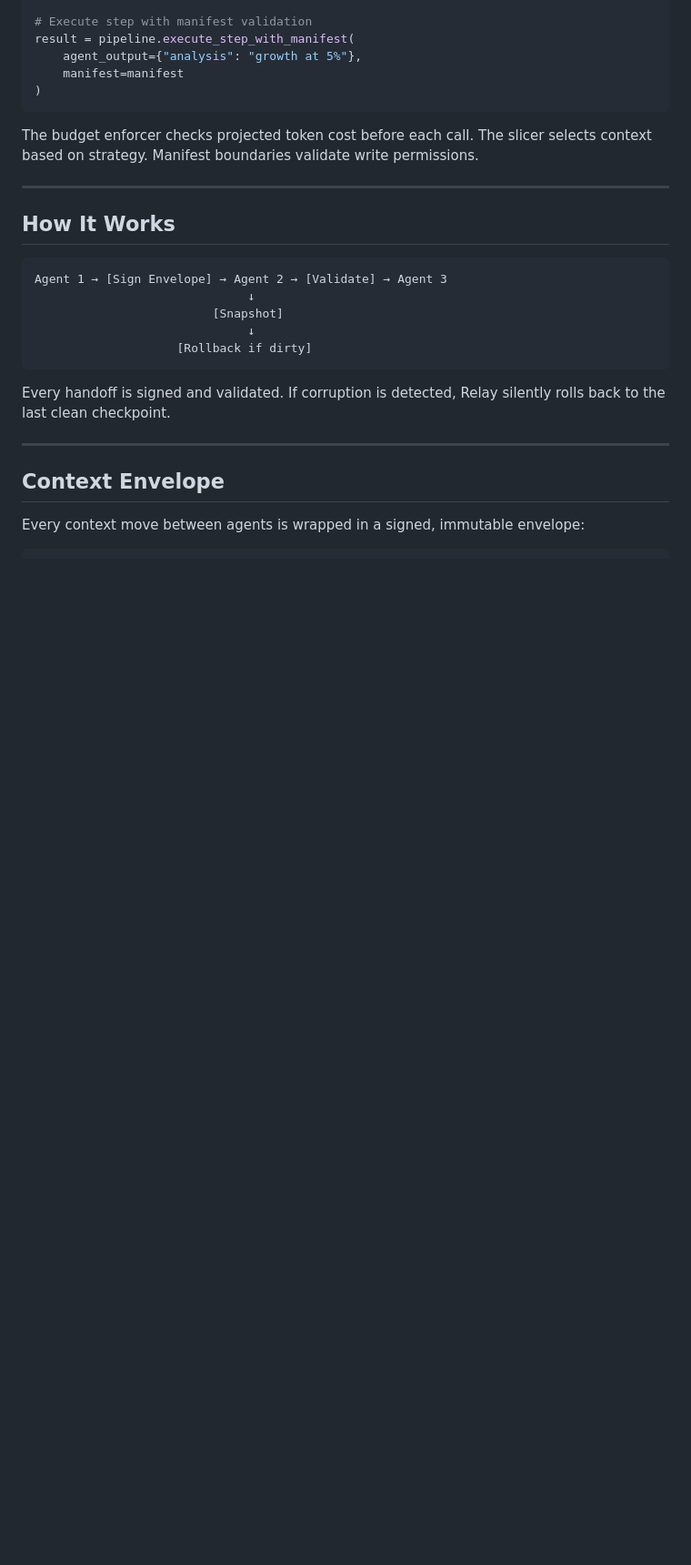
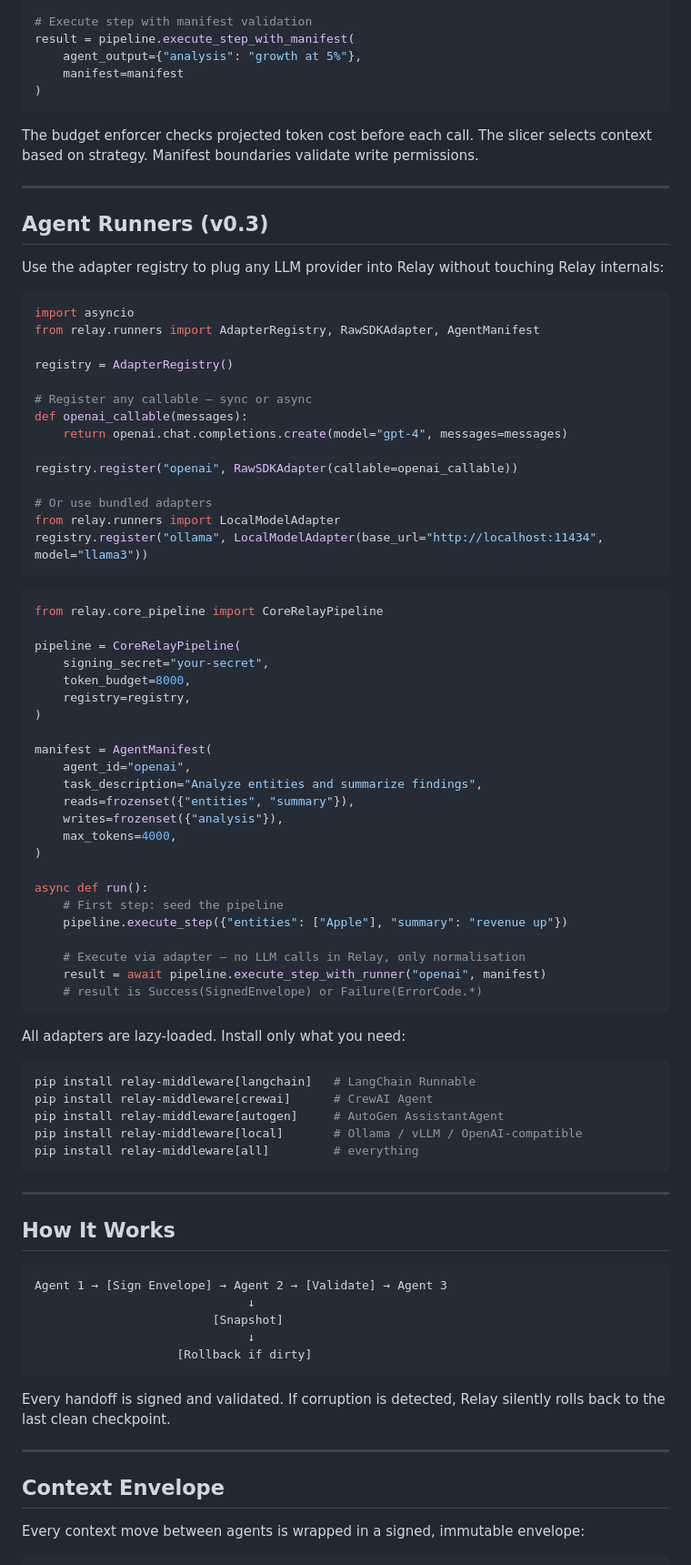
Before and after one commit to kridaydave/Relay, a Markdown page: README.md, the part around one of its changes. Shown at 91% size. Drawn GitHub-style; blank space fills up the shorter version.

Commit message:
docs: update CHANGELOG and README for v0.3.0

````diff
--- a/README.md
+++ b/README.md
@@ -133,6 +134,65 @@ The budget enforcer checks projected token cost before each call. The slicer sel
 
 ---
 
+## Agent Runners (v0.3)
+
+Use the adapter registry to plug any LLM provider into Relay without touching Relay internals:
+
+```python
+import asyncio
+from relay.runners import AdapterRegistry, RawSDKAdapter, AgentManifest
+
+registry = AdapterRegistry()
+
+# Register any callable — sync or async
+def openai_callable(messages):
+    return openai.chat.completions.create(model="gpt-4", messages=messages)
+
+registry.register("openai", RawSDKAdapter(callable=openai_callable))
+
+# Or use bundled adapters
+from relay.runners import LocalModelAdapter
+registry.register("ollama", LocalModelAdapter(base_url="http://localhost:11434", model="llama3"))
+```
+
+```python
+from relay.core_pipeline import CoreRelayPipeline
+
+pipeline = CoreRelayPipeline(
+    signing_secret="your-secret",
+    token_budget=8000,
+    registry=registry,
+)
+
+manifest = AgentManifest(
+    agent_id="openai",
+    task_description="Analyze entities and summarize findings",
+    reads=frozenset({"entities", "summary"}),
+    writes=frozenset({"analysis"}),
+    max_tokens=4000,
+)
+
+async def run():
+    # First step: seed the pipeline
+    pipeline.execute_step({"entities": ["Apple"], "summary": "revenue up"})
+
+    # Execute via adapter — no LLM calls in Relay, only normalisation
+    result = await pipeline.execute_step_with_runner("openai", manifest)
+    # result is Success(SignedEnvelope) or Failure(ErrorCode.*)
+```
+
+All adapters are lazy-loaded. Install only what you need:
+
+```bash
+pip install relay-middleware[langchain]   # LangChain Runnable
+pip install relay-middleware[crewai]      # CrewAI Agent
+pip install relay-middleware[autogen]     # AutoGen AssistantAgent
+pip install relay-middleware[local]       # Ollama / vLLM / OpenAI-compatible
+pip install relay-middleware[all]         # everything
+```
+
+---
+
 ## How It Works
 
 ```
````
Also changed, not shown: other parts of README.md (+2 -1 lines), CHANGELOG.md (+36 -0 lines).
